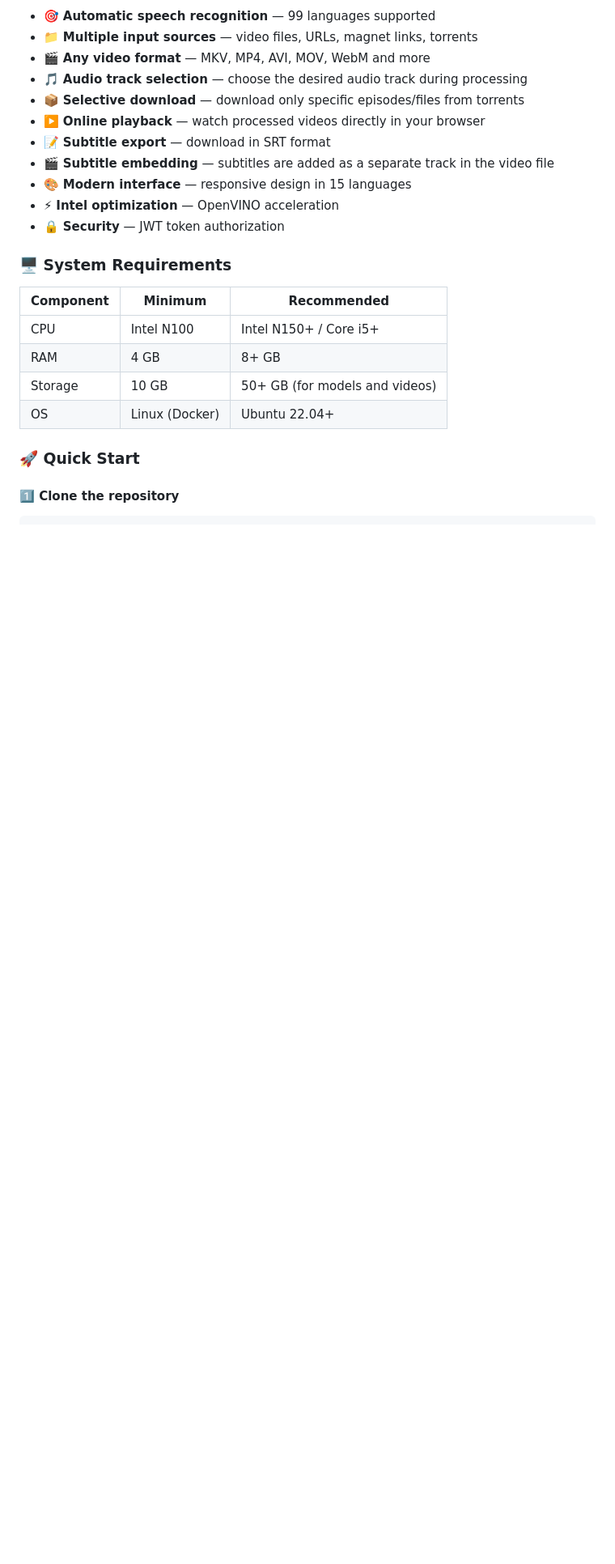
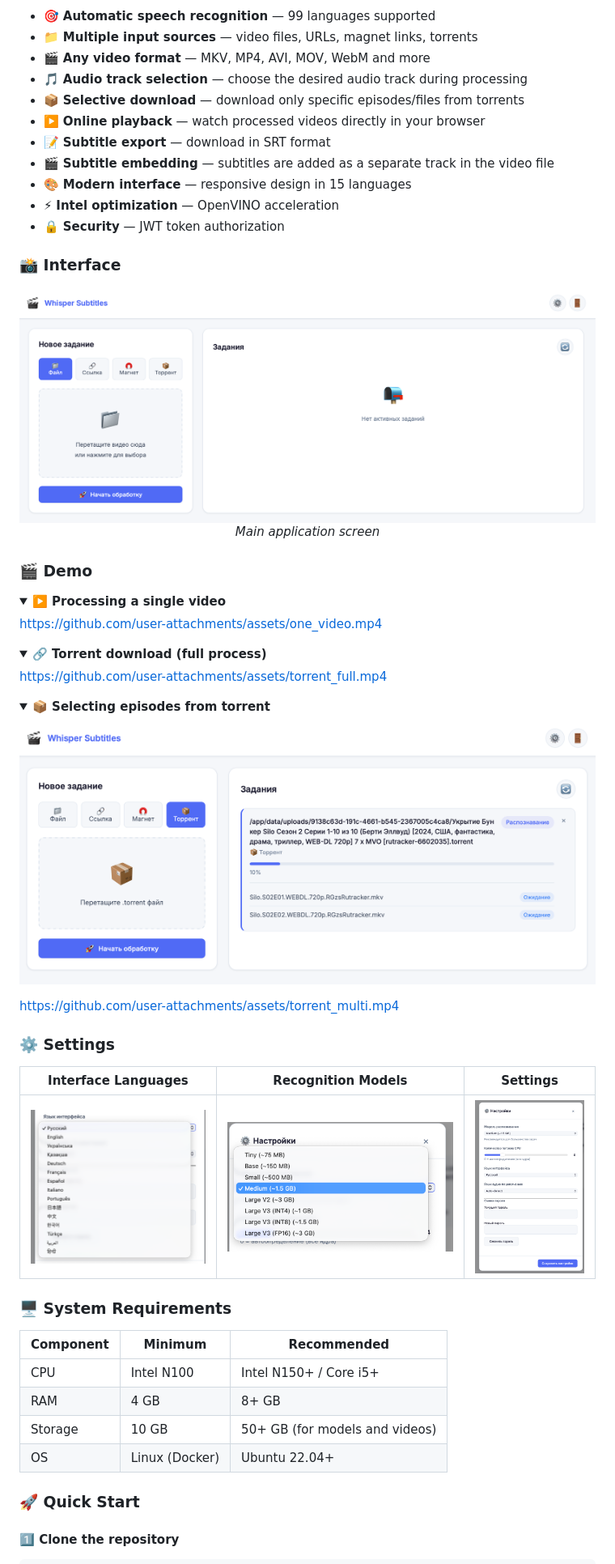
Before and after one commit to timoil/whisper-subtitles, a Markdown page: README.md, the part around one of its changes. Shown at 81% size. GitHub-like rendering; pictures changed too: img/Interface_Language.png (added), img/Recognition_Model.png (added), img/Settings.png (added); folded sections open; blank space fills up the shorter version.

```diff
--- a/README.md
+++ b/README.md
@@ -244,3 +288,45 @@ The application uses the cutting-edge **OpenAI Whisper** neural network, optimiz
 - ⚡ **Intel optimization** — OpenVINO acceleration
 - 🔒 **Security** — JWT token authorization
 
+### 📸 Interface
+
+<div align="center">
+
+![Application interface](img/interface.png)
+*Main application screen*
+
+</div>
+
+### 🎬 Demo
+
+<details>
+<summary><b>▶️ Processing a single video</b></summary>
+
+https://github.com/user-attachments/assets/one_video.mp4
+
+</details>
+
+<details>
+<summary><b>🔗 Torrent download (full process)</b></summary>
+
+https://github.com/user-attachments/assets/torrent_full.mp4
+
+</details>
+
+<details>
+<summary><b>📦 Selecting episodes from torrent</b></summary>
+
+![Episode selection](img/torrent_m.png)
+
+https://github.com/user-attachments/assets/torrent_multi.mp4
+
+</details>
+
+### ⚙️ Settings
+
+<div align="center">
+
+| Interface Languages | Recognition Models | Settings |
+|:---:|:---:|:---:|
+| ![Languages](img/Interface_Language.png) | ![Models](img/Recognition_Model.png) | ![Settings](img/Settings.png) |
+
```
Also changed, not shown: other parts of README.md (+49 -3 lines), 3 other files.
